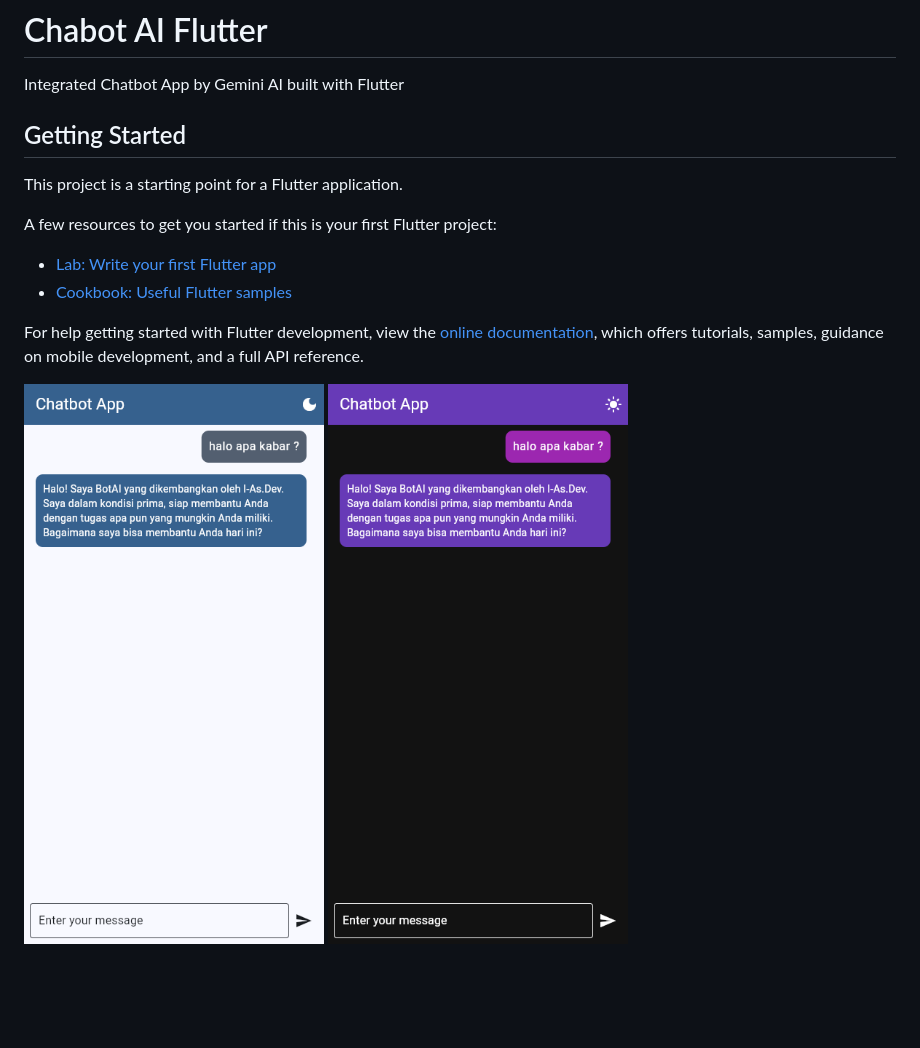
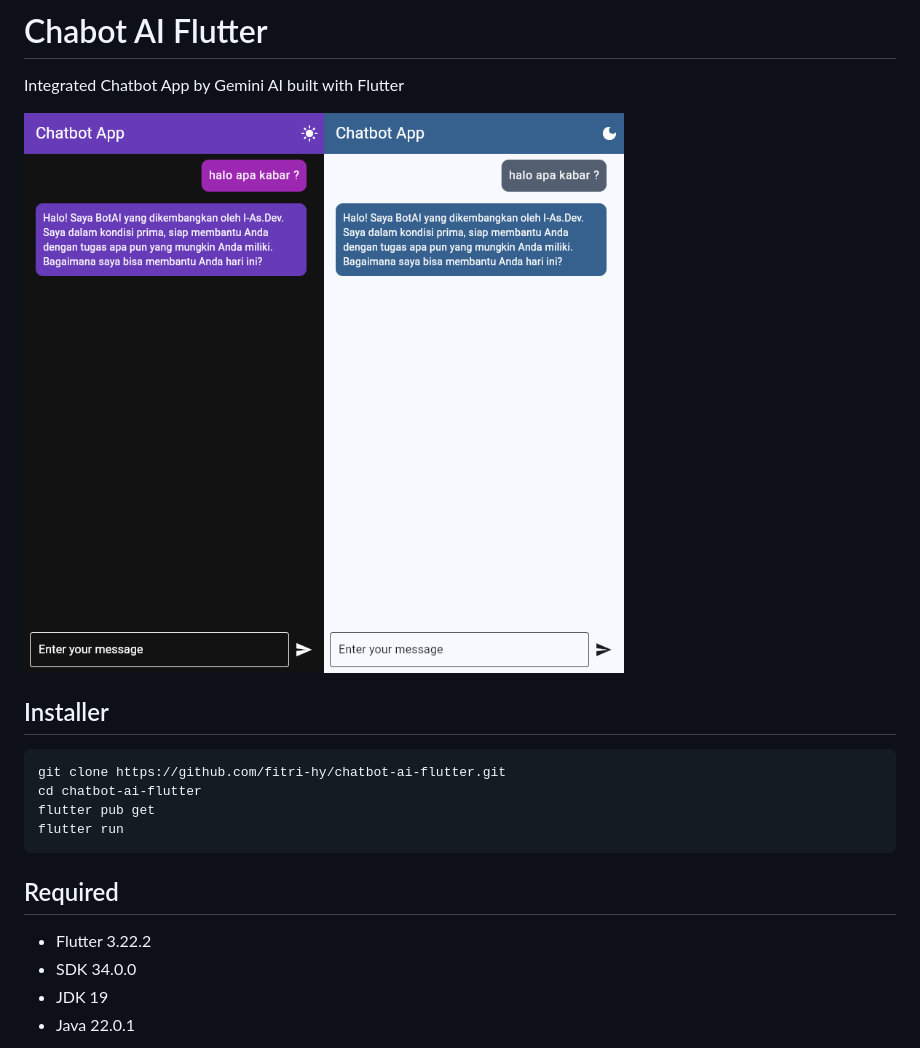
Before and after one commit to fitri-hy/chatbot-ai-flutter, a Markdown page: README.md, the part around the change. GitHub-like rendering; pictures changed too: screenshoot/dark.png (deleted), screenshoot/light.png (deleted), screenshoot/ss.png (added); blank space fills up the shorter version.

````diff
--- a/README.md
+++ b/README.md
@@ -2,18 +2,18 @@
 
 Integrated Chatbot App by Gemini AI built with Flutter
 
-## Getting Started
+<img src="./screenshoot/ss.png">
 
-This project is a starting point for a Flutter application.
+## Installer
+```
+git clone https://github.com/fitri-hy/chatbot-ai-flutter.git
+cd chatbot-ai-flutter
+flutter pub get
+flutter run
+```
 
-A few resources to get you started if this is your first Flutter project:
-
-- [Lab: Write your first Flutter app](https://docs.flutter.dev/get-started/codelab)
-- [Cookbook: Useful Flutter samples](https://docs.flutter.dev/cookbook)
-
-For help getting started with Flutter development, view the
-[online documentation](https://docs.flutter.dev/), which offers tutorials,
-samples, guidance on mobile development, and a full API reference.
-
-<img src="./screenshoot/light.png">
-<img src="./screenshoot/dark.png">
+## Required
+- Flutter 3.22.2
+- SDK 34.0.0
+- JDK 19
+- Java 22.0.1
````
